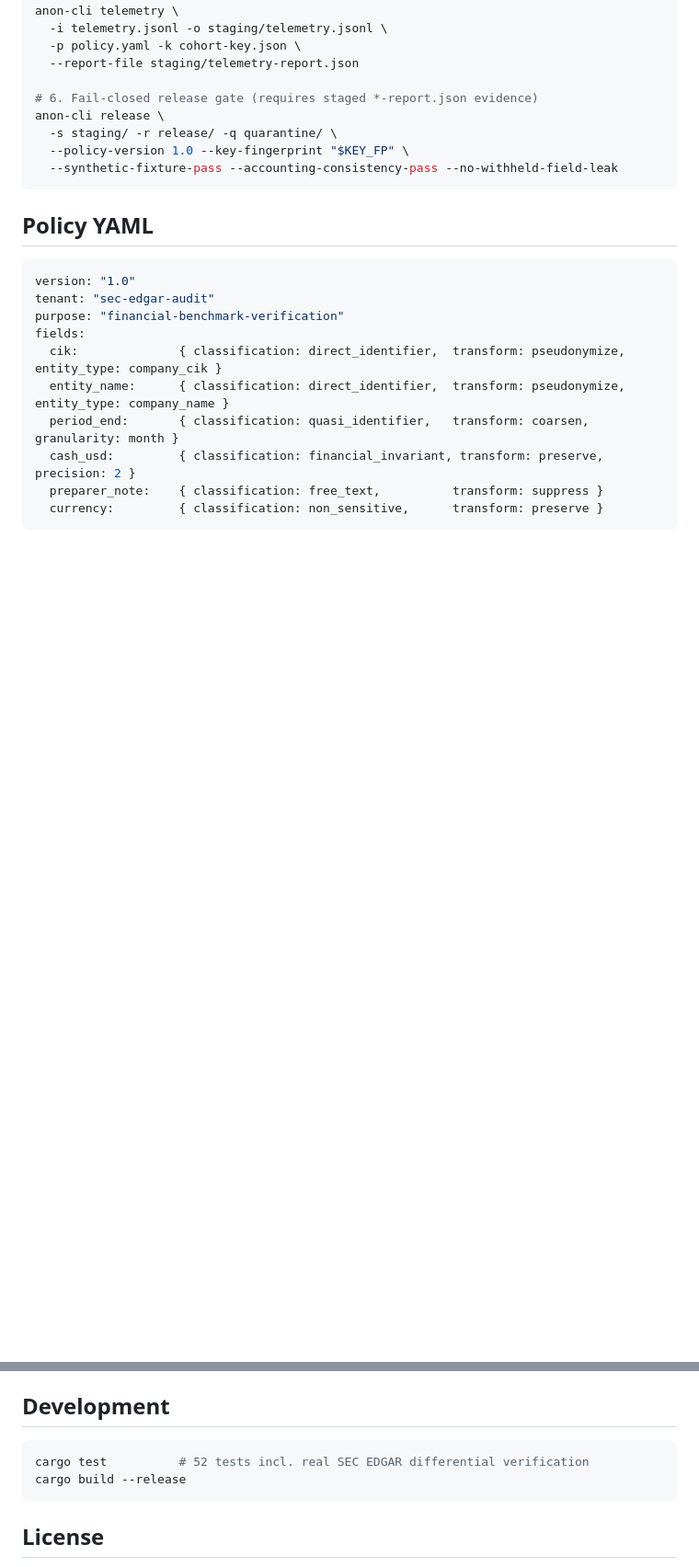
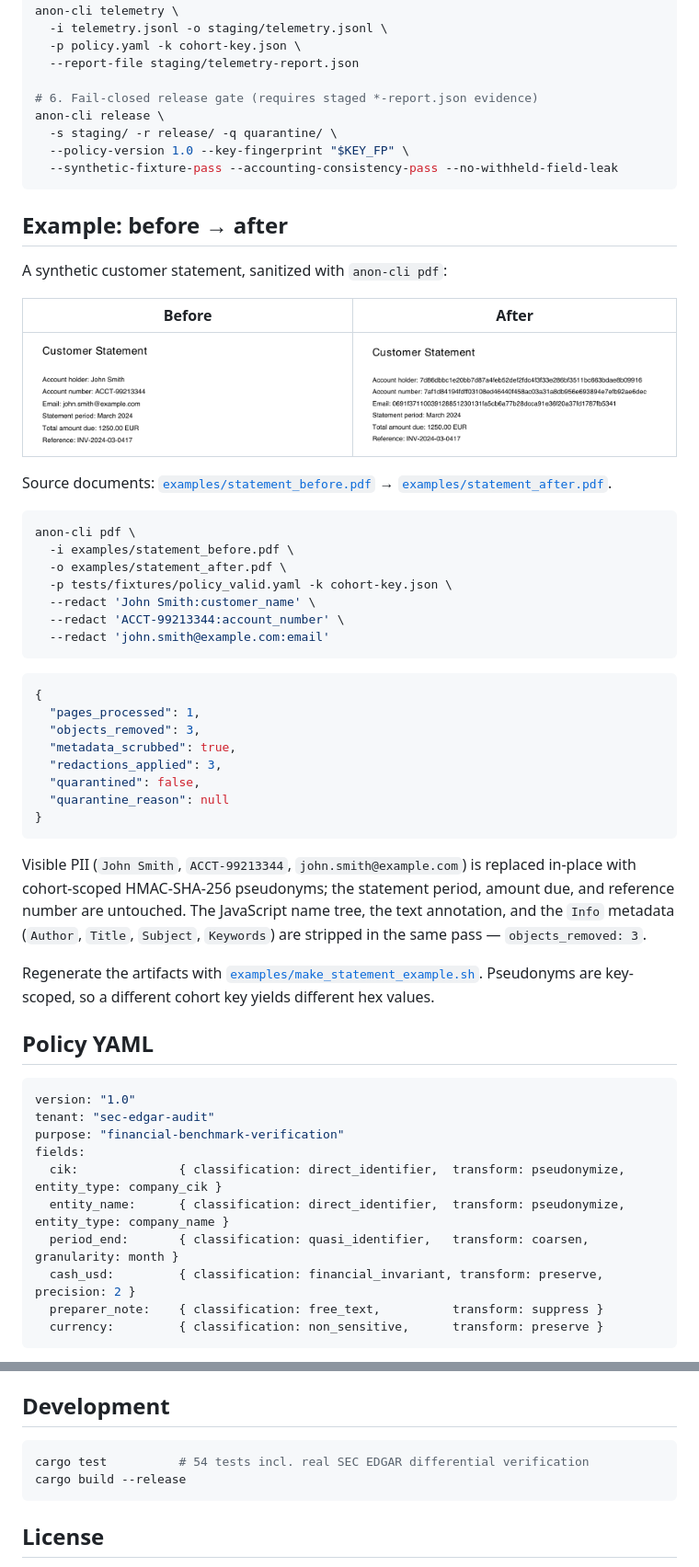
Before and after one commit to circit-io/anon-cli, a Markdown page: README.md, 2 parts joined by grey strips. Shown at 92% size. Rendered like a GitHub page; pictures changed too: examples/statement_after.png (added), examples/statement_before.png (added); blank space fills up the shorter version.

````diff
--- a/README.md
+++ b/README.md
@@ -84,6 +84,41 @@ anon-cli release \
   --synthetic-fixture-pass --accounting-consistency-pass --no-withheld-field-leak
 ```
 
+## Example: before → after
+
+A synthetic customer statement, sanitized with `anon-cli pdf`:
+
+| Before | After |
+|---|---|
+| ![Statement before sanitization](examples/statement_before.png) | ![Statement after sanitization](examples/statement_after.png) |
+
+Source documents: [`examples/statement_before.pdf`](examples/statement_before.pdf) → [`examples/statement_after.pdf`](examples/statement_after.pdf).
+
+```bash
+anon-cli pdf \
+  -i examples/statement_before.pdf \
+  -o examples/statement_after.pdf \
+  -p tests/fixtures/policy_valid.yaml -k cohort-key.json \
+  --redact 'John Smith:customer_name' \
+  --redact 'ACCT-99213344:account_number' \
+  --redact 'john.smith@example.com:email'
+```
+
+```json
+{
+  "pages_processed": 1,
+  "objects_removed": 3,
+  "metadata_scrubbed": true,
+  "redactions_applied": 3,
+  "quarantined": false,
+  "quarantine_reason": null
+}
+```
+
+Visible PII (`John Smith`, `ACCT-99213344`, `john.smith@example.com`) is replaced in-place with cohort-scoped HMAC-SHA-256 pseudonyms; the statement period, amount due, and reference number are untouched. The JavaScript name tree, the text annotation, and the `Info` metadata (`Author`, `Title`, `Subject`, `Keywords`) are stripped in the same pass — `objects_removed: 3`.
+
+Regenerate the artifacts with [`examples/make_statement_example.sh`](examples/make_statement_example.sh). Pseudonyms are key-scoped, so a different cohort key yields different hex values.
+
 ## Policy YAML
 
 ```yaml
@@ -166,7 +201,7 @@ Throughput is linear — the transform is O(n) with no per-row allocation growth
 ## Development
 
 ```bash
-cargo test          # 52 tests incl. real SEC EDGAR differential verification
+cargo test          # 54 tests incl. real SEC EDGAR differential verification
 cargo build --release
 ```
 
````
Also changed, not shown: 4 other files.
